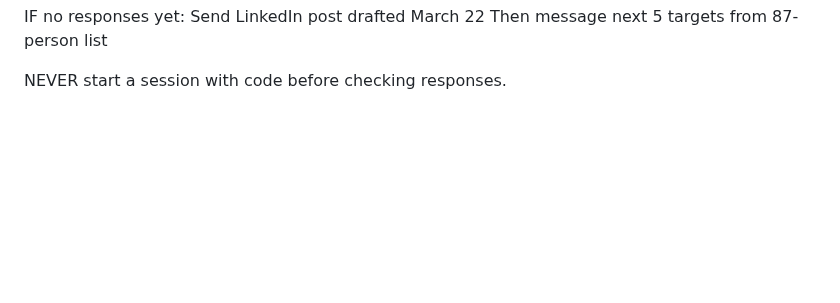
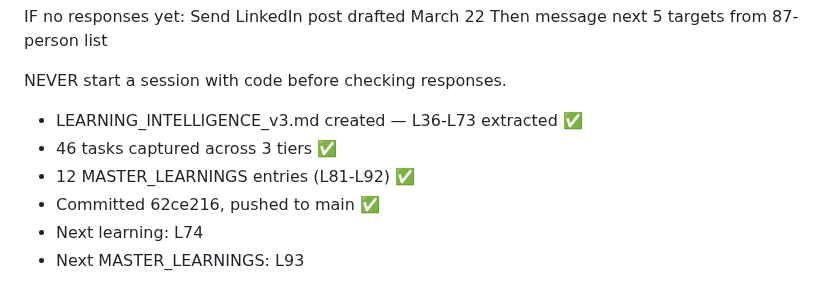
Before and after one commit to Rmasood1122/AgentRepEngine, a Markdown page: CONTINUATION_PROMPT.md, the part around the change. Rendered like a GitHub page; blank space fills up the shorter version.

Commit message:
chore: update continuation prompt — v3 learning intelligence complete

```diff
--- a/CONTINUATION_PROMPT.md
+++ b/CONTINUATION_PROMPT.md
@@ -208,3 +208,10 @@ IF no responses yet:
   Then message next 5 targets from 87-person list
 
 NEVER start a session with code before checking responses.
+
+- LEARNING_INTELLIGENCE_v3.md created — L36-L73 extracted ✅
+- 46 tasks captured across 3 tiers ✅
+- 12 MASTER_LEARNINGS entries (L81-L92) ✅
+- Committed 62ce216, pushed to main ✅
+- Next learning: L74
+- Next MASTER_LEARNINGS: L93
```
